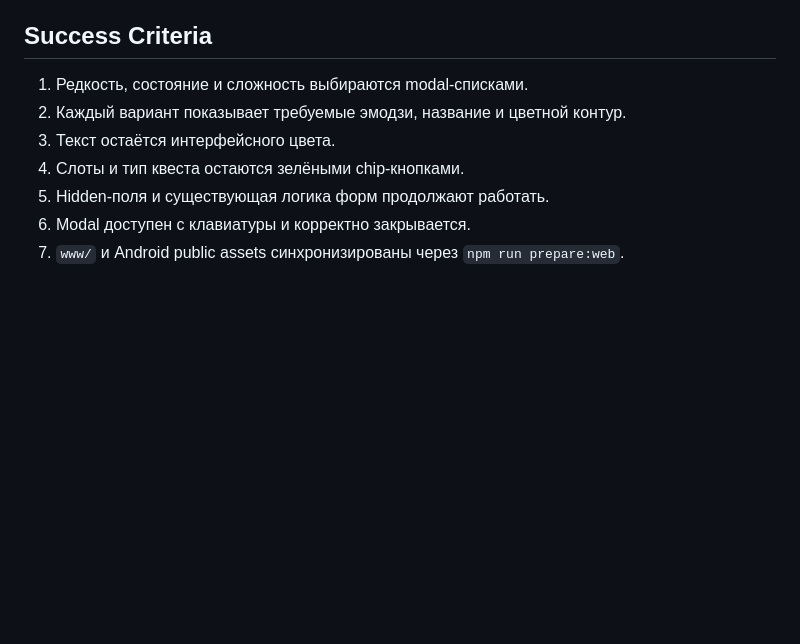
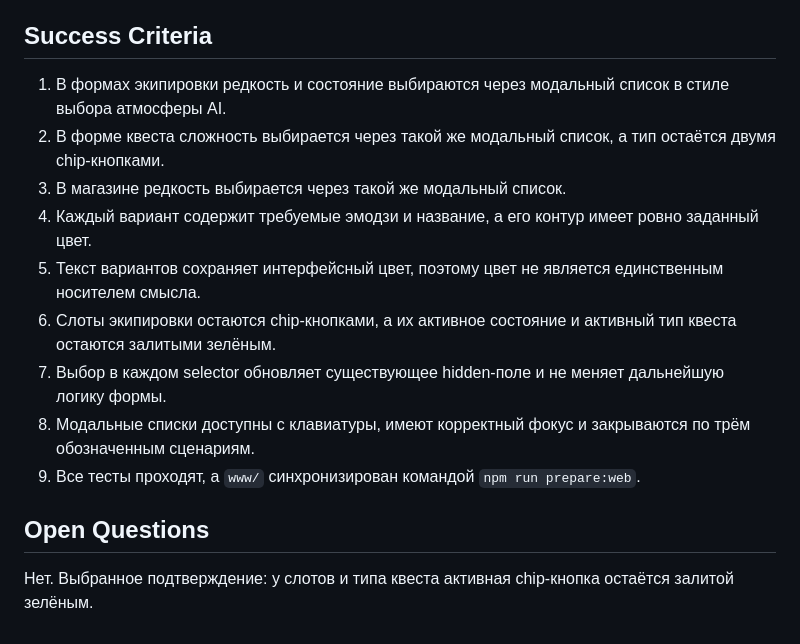
Before and after one commit to KrEdItor14/TCoL, a Markdown page: SPEC-enum-picker.md, the part around one of its changes. GitHub-like rendering; blank space fills up the shorter version.

```diff
--- a/SPEC-enum-picker.md
+++ b/SPEC-enum-picker.md
@@ -69,10 +109,16 @@ android/.../public/     → Генерируемая Android-копия
 
 ## Success Criteria
 
-1. Редкость, состояние и сложность выбираются modal-списками.
-2. Каждый вариант показывает требуемые эмодзи, название и цветной контур.
-3. Текст остаётся интерфейсного цвета.
-4. Слоты и тип квеста остаются зелёными chip-кнопками.
-5. Hidden-поля и существующая логика форм продолжают работать.
-6. Modal доступен с клавиатуры и корректно закрывается.
-7. `www/` и Android public assets синхронизированы через `npm run prepare:web`.
+1. В формах экипировки редкость и состояние выбираются через модальный список в стиле выбора атмосферы AI.
+2. В форме квеста сложность выбирается через такой же модальный список, а тип остаётся двумя chip-кнопками.
+3. В магазине редкость выбирается через такой же модальный список.
+4. Каждый вариант содержит требуемые эмодзи и название, а его контур имеет ровно заданный цвет.
+5. Текст вариантов сохраняет интерфейсный цвет, поэтому цвет не является единственным носителем смысла.
+6. Слоты экипировки остаются chip-кнопками, а их активное состояние и активный тип квеста остаются залитыми зелёным.
+7. Выбор в каждом selector обновляет существующее hidden-поле и не меняет дальнейшую логику формы.
+8. Модальные списки доступны с клавиатуры, имеют корректный фокус и закрываются по трём обозначенным сценариям.
+9. Все тесты проходят, а `www/` синхронизирован командой `npm run prepare:web`.
+
+## Open Questions
+
+Нет. Выбранное подтверждение: у слотов и типа квеста активная chip-кнопка остаётся залитой зелёным.
```
Also changed, not shown: other parts of SPEC-enum-picker.md (+69 -29 lines).
